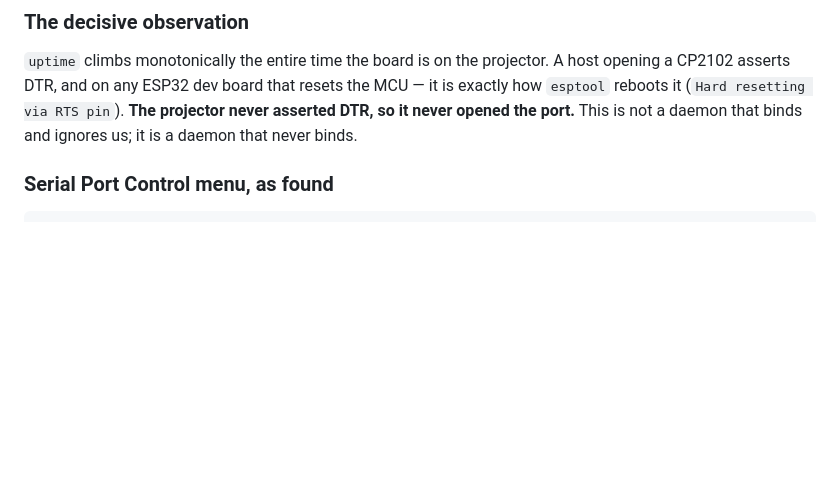
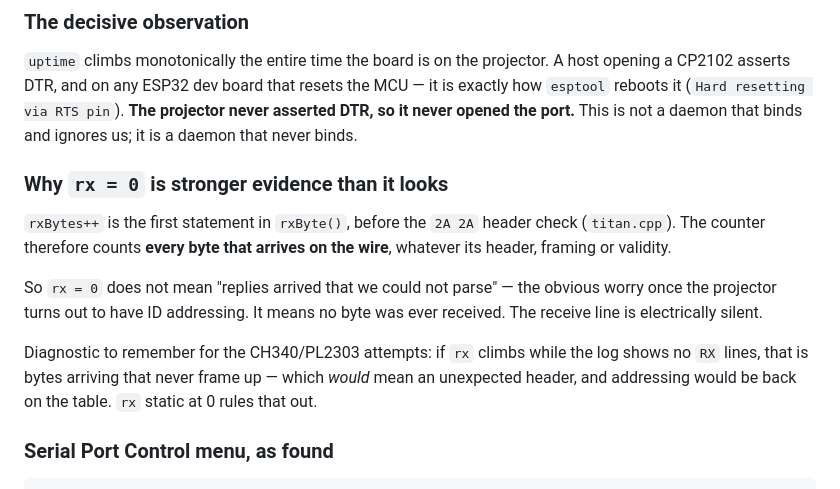
Before and after one commit to digunderground/titan-bridge, a Markdown page: logs/TEST-LOG.md, the part around the change. Rendered like a GitHub page; blank space fills up the shorter version.

Commit message:
docs: record why rx=0 rules out an addressed-reply we failed to parse
rxBytes++ is the first statement in rxByte(), before the 2A 2A header check,
so rx counts every byte off the wire regardless of header, framing or
validity. rx=0 across ~50 transmitted frames therefore means the receive line
was electrically silent — not that the projector answered with an A0-style
addressed header the decoder discarded, which is the obvious worry once the
projector turns out to expose ID addressing.

Also notes the signature to watch for on the CH340/PL2303 attempts: rx climbing
while the log shows no RX lines would mean bytes arriving that never frame up,
which would put addressing back on the table.

```diff
--- a/logs/TEST-LOG.md
+++ b/logs/TEST-LOG.md
@@ -93,6 +93,21 @@ host opening a CP2102 asserts DTR, and on any ESP32 dev board that resets the
 MCU — it is exactly how `esptool` reboots it (`Hard resetting via RTS pin`).
 **The projector never asserted DTR, so it never opened the port.** This is not
 a daemon that binds and ignores us; it is a daemon that never binds.
+
+### Why `rx = 0` is stronger evidence than it looks
+
+`rxBytes++` is the first statement in `rxByte()`, before the `2A 2A` header
+check (`titan.cpp`). The counter therefore counts **every byte that arrives on
+the wire**, whatever its header, framing or validity.
+
+So `rx = 0` does not mean "replies arrived that we could not parse" — the
+obvious worry once the projector turns out to have ID addressing. It means no
+byte was ever received. The receive line is electrically silent.
+
+Diagnostic to remember for the CH340/PL2303 attempts: if `rx` climbs while the
+log shows no `RX` lines, that is bytes arriving that never frame up — which
+*would* mean an unexpected header, and addressing would be back on the table.
+`rx` static at 0 rules that out.
 
 ### Serial Port Control menu, as found
 
```
